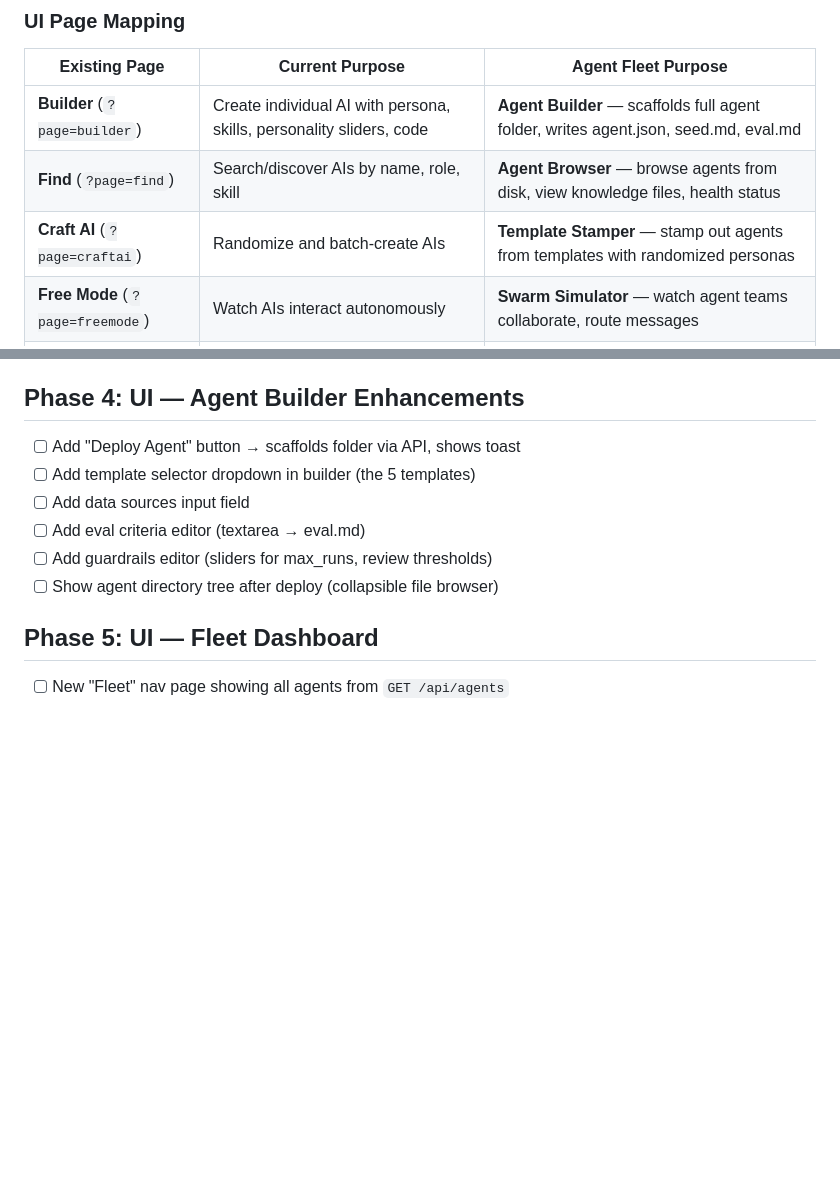
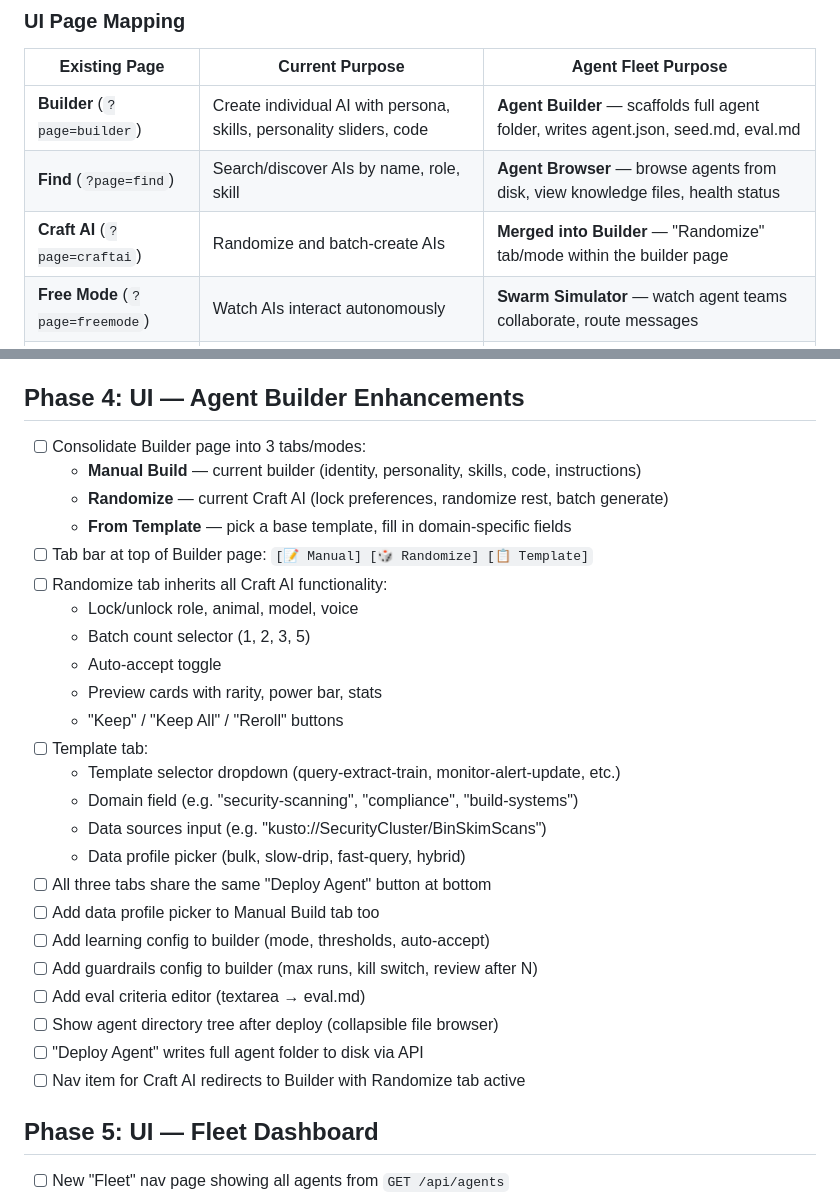
Before and after one commit to nschwerzler/BuildBot, a Markdown page: plans/001-agent-export.md, 2 parts joined by grey strips. Rendered like a GitHub page; blank space fills up the shorter version.

Commit message:
feat: merge Craft AI into Builder as Randomize tab in plan

```diff
--- a/plans/001-agent-export.md
+++ b/plans/001-agent-export.md
@@ -65,7 +65,7 @@ BuildBot/
 |---------------|-----------------|---------------------|
 | **Builder** (`?page=builder`) | Create individual AI with persona, skills, personality sliders, code | **Agent Builder** — scaffolds full agent folder, writes agent.json, seed.md, eval.md |
 | **Find** (`?page=find`) | Search/discover AIs by name, role, skill | **Agent Browser** — browse agents from disk, view knowledge files, health status |
-| **Craft AI** (`?page=craftai`) | Randomize and batch-create AIs | **Template Stamper** — stamp out agents from templates with randomized personas |
+| **Craft AI** (`?page=craftai`) | Randomize and batch-create AIs | **Merged into Builder** — "Randomize" tab/mode within the builder page |
 | **Free Mode** (`?page=freemode`) | Watch AIs interact autonomously | **Swarm Simulator** — watch agent teams collaborate, route messages |
 | **Fusion Lab** (`?page=fusion`) | Merge AIs into hybrids | **Swarm Builder** — compose agent teams, assign roles, define routing |
 | **Chat** (`?page=chat`) | Chat with AIs | **Agent Console** — send commands to agents, view responses |
@@ -166,12 +166,30 @@ The Fusion Lab page becomes the Swarm Builder. Instead of merging AIs into one,
 - [ ] Add guardrails config to builder (max runs, kill switch, review after N)
 
 ## Phase 4: UI — Agent Builder Enhancements
-- [ ] Add "Deploy Agent" button → scaffolds folder via API, shows toast
-- [ ] Add template selector dropdown in builder (the 5 templates)
-- [ ] Add data sources input field
+- [ ] Consolidate Builder page into 3 tabs/modes:
+  - **Manual Build** — current builder (identity, personality, skills, code, instructions)
+  - **Randomize** — current Craft AI (lock preferences, randomize rest, batch generate)
+  - **From Template** — pick a base template, fill in domain-specific fields
+- [ ] Tab bar at top of Builder page: `[📝 Manual] [🎲 Randomize] [📋 Template]`
+- [ ] Randomize tab inherits all Craft AI functionality:
+  - Lock/unlock role, animal, model, voice
+  - Batch count selector (1, 2, 3, 5)
+  - Auto-accept toggle
+  - Preview cards with rarity, power bar, stats
+  - "Keep" / "Keep All" / "Reroll" buttons
+- [ ] Template tab:
+  - Template selector dropdown (query-extract-train, monitor-alert-update, etc.)
+  - Domain field (e.g. "security-scanning", "compliance", "build-systems")
+  - Data sources input (e.g. "kusto://SecurityCluster/BinSkimScans")
+  - Data profile picker (bulk, slow-drip, fast-query, hybrid)
+- [ ] All three tabs share the same "Deploy Agent" button at bottom
+- [ ] Add data profile picker to Manual Build tab too
+- [ ] Add learning config to builder (mode, thresholds, auto-accept)
+- [ ] Add guardrails config to builder (max runs, kill switch, review after N)
 - [ ] Add eval criteria editor (textarea → eval.md)
-- [ ] Add guardrails editor (sliders for max_runs, review thresholds)
 - [ ] Show agent directory tree after deploy (collapsible file browser)
+- [ ] "Deploy Agent" writes full agent folder to disk via API
+- [ ] Nav item for Craft AI redirects to Builder with Randomize tab active
 
 ## Phase 5: UI — Fleet Dashboard
 - [ ] New "Fleet" nav page showing all agents from `GET /api/agents`
```
